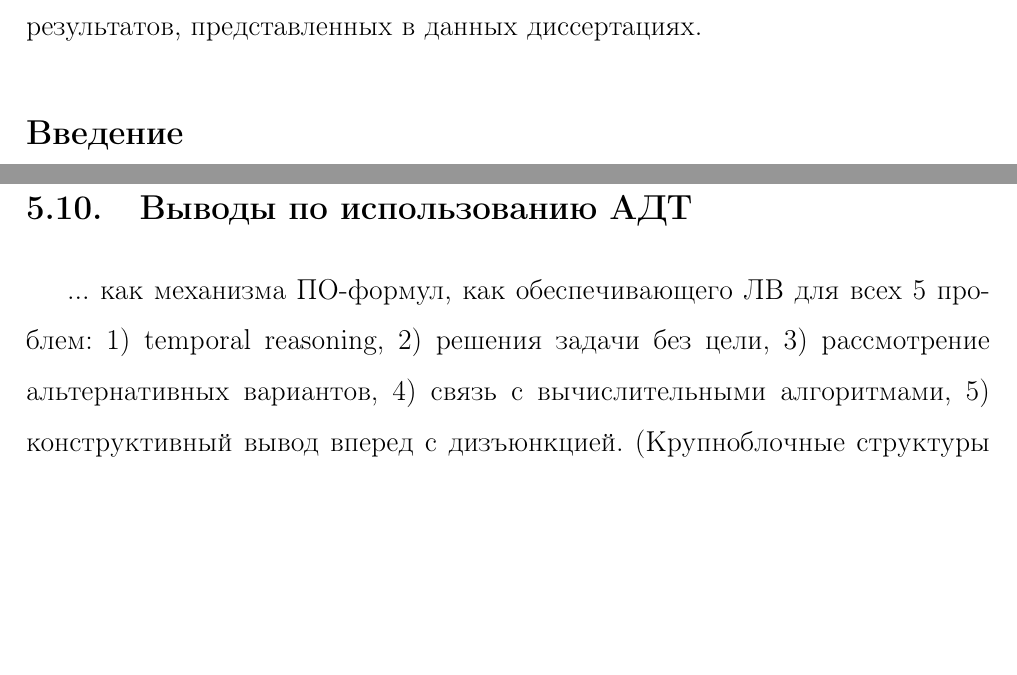
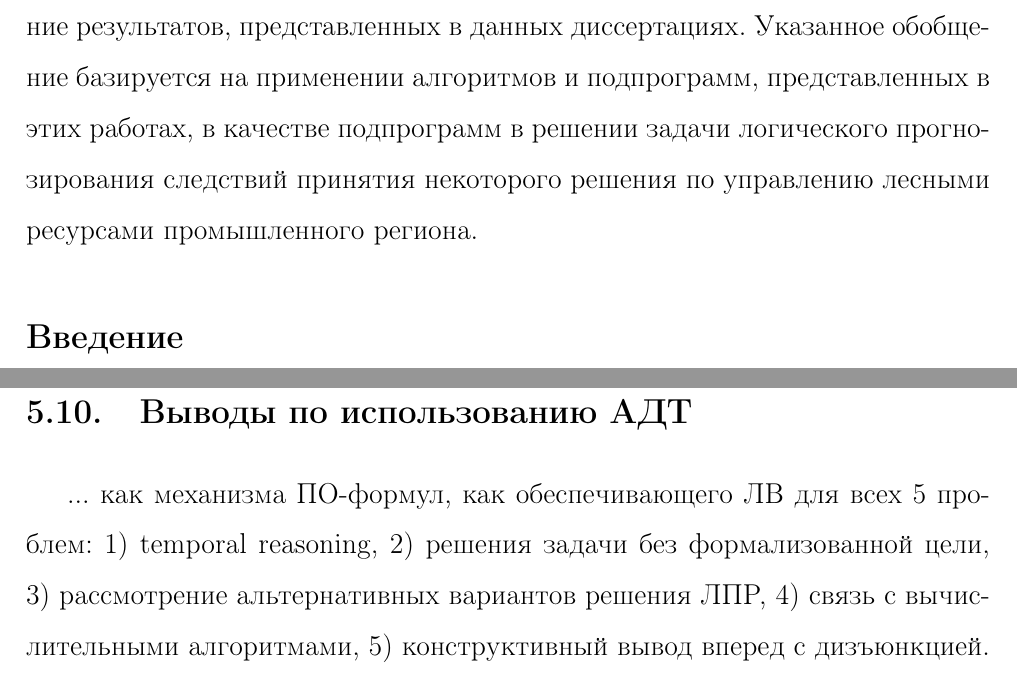
Before and after one commit to eugeneai/prisnif, a LaTeX thesis (brick/dis.tex, which reads brick/chapter5.tex): two parts of pages 108 and 122 of 177 before the commit and two parts of pages 108 and 122 of 178 after it, joined at a grey line, cut so that both start at the same text, the shorter picture padded with empty space. Compiled offline with LaTeX, dvips and Ghostscript.

Commit message:
Some additions, which somewhat describe something.
Former-commit-id: c98eb571aa6d8ac21048ba62113688c8a977fa2c

```diff
--- a/brick/chapter5.tex
+++ b/brick/chapter5.tex
@@ -2,7 +2,7 @@
 
 \def\textsubscript#1{{\tiny{}#1}}
 
-Содержание данной главы базируется на \cite{dissche} и \cite{dissAsya}, проводится обобщение результатов, представленных в данных диссертациях.
+Содержание данной главы базируется на \cite{dissche} и \cite{dissAsya}, проводится обобщение результатов, представленных в данных диссертациях. Указанное обобщение базируется на применении алгоритмов и подпрограмм, представленных в этих работах, в качестве подпрограмм в решении задачи логического прогнозирования следствий принятия некоторого решения по управлению лесными ресурсами промышленного региона.
 
 
 \section*{Введение}
@@ -244,4 +244,4 @@ $$u_{pi}^{x} =\frac{u_{px} \cdot \varpi _{xi} S_{i}^{x} }{S_{} } , $$
 
 \section{Выводы по использованию АДТ}
 
-... как механизма ПО-формул, как обеспечивающего ЛВ для всех 5 проблем: 1) temporal reasoning, 2) решения задачи без цели, 3) рассмотрение альтернативных вариантов, 4) связь с вычислительными алгоритмами, 5) конструктивный вывод вперед с дизъюнкцией. (Крупноблочные структуры также)
+... как механизма ПО-формул, как обеспечивающего ЛВ для всех 5 проблем: 1) temporal reasoning, 2) решения задачи без формализованной цели, 3) рассмотрение альтернативных вариантов решения ЛПР, 4) связь с вычислительными алгоритмами, 5) конструктивный вывод вперед с дизъюнкцией. 6) Обработка правилом вывода крупноблочных структур данных и большого количества атомов в конъюнкте базы.
```
